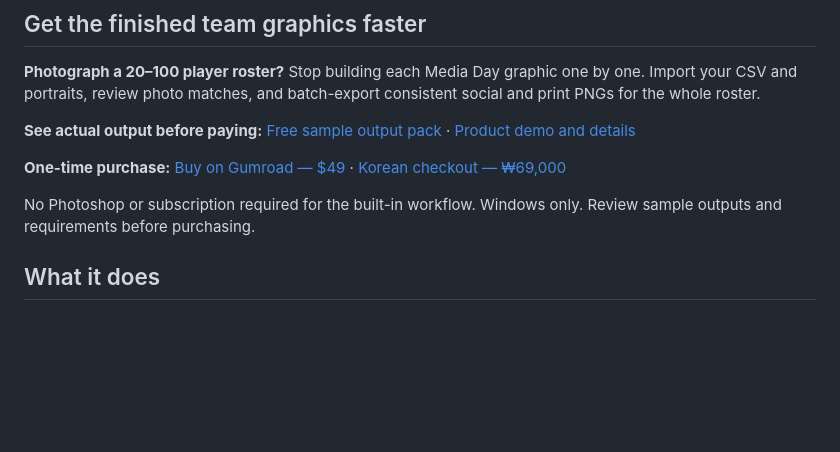
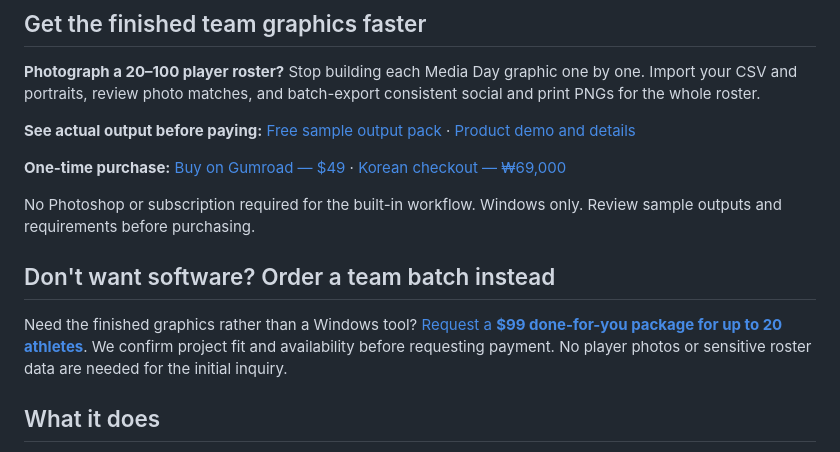
Before and after one commit to dlaepdfuf89-crypto/playerbatch-studio, a Markdown page: README.md, the part around the change. Drawn GitHub-style; blank space fills up the shorter version.

Commit message:
Surface fixed-price done-for-you team graphics inquiry beside software offer

```diff
--- a/README.md
+++ b/README.md
@@ -13,6 +13,10 @@ PlayerBatch Studio is a local Windows batch-production tool for youth, school, c
 **One-time purchase:** [Buy on Gumroad — $49](https://4085873036611.gumroad.com/l/playerbatch-studio) · [Korean checkout — ₩69,000](https://korea-search-ai-audit.lemonsqueezy.com/checkout/buy/8d84d04e-8639-476a-af68-443d0e073508)
 
 No Photoshop or subscription required for the built-in workflow. Windows only. Review sample outputs and requirements before purchasing.
+
+## Don't want software? Order a team batch instead
+
+Need the finished graphics rather than a Windows tool? [Request a **$99 done-for-you package for up to 20 athletes**](https://dlaepdfuf89-crypto.github.io/playerbatch-studio/team-graphics-service.html). We confirm project fit and availability before requesting payment. No player photos or sensitive roster data are needed for the initial inquiry.
 
 ## What it does
 
```
